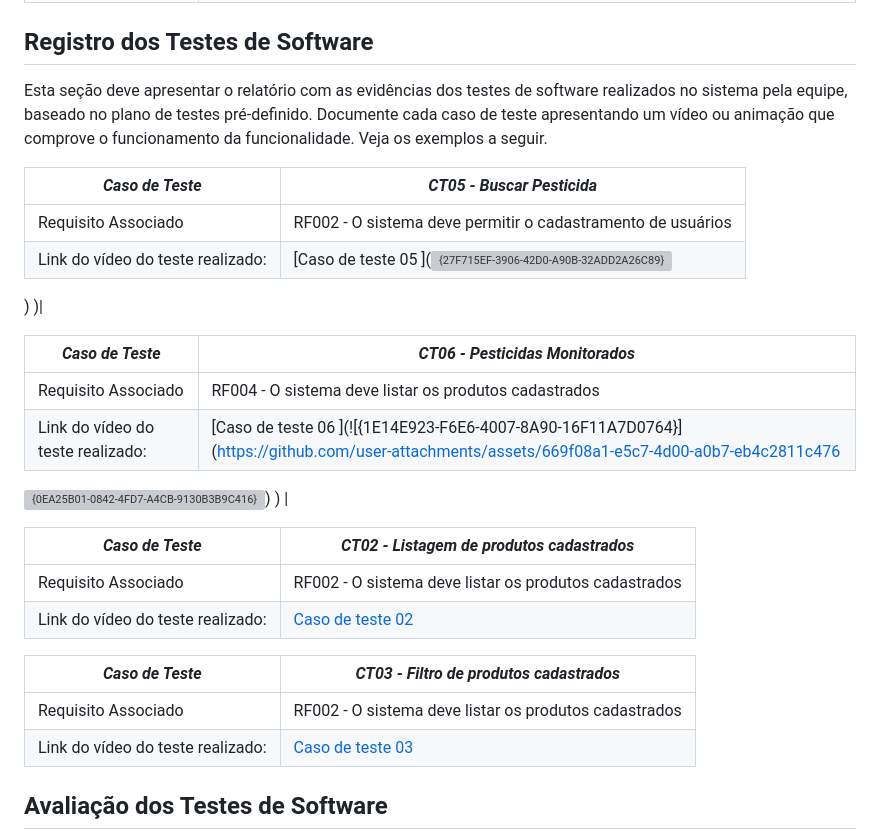
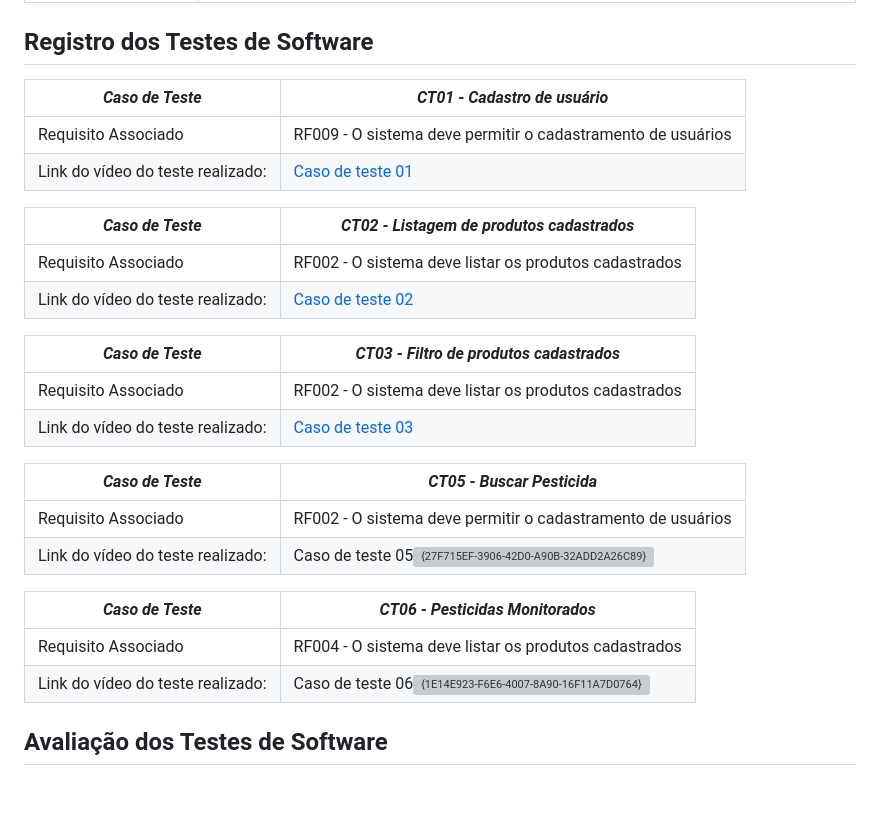
Before and after one commit to ICEI-PUC-Minas-PMV-SI/pmv-si-2025-1-pe1-t2-pesticidetracker, a Markdown page: docs/tests.md, the part around the change. Drawn GitHub-style; blank space fills up the shorter version; grey boxes are pictures that could not be loaded.

Commit message:
corrigindo registros de testes

```diff
--- a/docs/tests.md
+++ b/docs/tests.md
@@ -74,22 +74,10 @@ Preencha a tabela com o plano dos testes. Para cada Caso de Teste (CT), associe
 
 ## Registro dos Testes de Software
 
-Esta seção deve apresentar o relatório com as evidências dos testes de software realizados no sistema pela equipe, baseado no plano de testes pré-definido. Documente cada caso de teste apresentando um vídeo ou animação que comprove o funcionamento da funcionalidade. Veja os exemplos a seguir.
-
-|*Caso de Teste*                                 |*CT05 - Buscar Pesticida*                                         |
+|*Caso de Teste*                                 |*CT01 - Cadastro de usuário*                                         |
 |---|---|
-|Requisito Associado | RF002 - O sistema deve permitir o cadastramento de usuários|
-|Link do vídeo do teste realizado: | [Caso de teste 05 ](![{27F715EF-3906-42D0-A90B-32ADD2A26C89}](https://github.com/user-attachments/assets/0b12feec-bb16-48d2-93b4-f684ec063802)
-)
-)|
-
-
-|*Caso de Teste*                                 |*CT06 - Pesticidas Monitorados*                                        |
-|---|---|
-|Requisito Associado | RF004 - O sistema deve listar os produtos cadastrados|
-|Link do vídeo do teste realizado: | [Caso de teste 06 ](![{1E14E923-F6E6-4007-8A90-16F11A7D0764}](https://github.com/user-attachments/assets/669f08a1-e5c7-4d00-a0b7-eb4c2811c476
-![{0EA25B01-0842-4FD7-A4CB-9130B3B9C416}](https://github.com/user-attachments/assets/5cee731e-a2de-46f9-8ab2-56677d1ada04))
-) |
+|Requisito Associado | RF009 - O sistema deve permitir o cadastramento de usuários|
+|Link do vídeo do teste realizado: | [Caso de teste 01](videos/CT01.mkv)|
 
 
 |*Caso de Teste*                                 |*CT02 - Listagem de produtos cadastrados*                                        |
@@ -97,10 +85,23 @@ Esta seção deve apresentar o relatório com as evidências dos testes de softw
 |Requisito Associado | RF002 - O sistema deve listar os produtos cadastrados|
 |Link do vídeo do teste realizado: | [Caso de teste 02](videos/CT02.mkv) |
 
+
 |*Caso de Teste*                                 |*CT03 - Filtro de produtos cadastrados*                                        |
 |---|---|
 |Requisito Associado |RF002 - O sistema deve listar os produtos cadastrados|
 |Link do vídeo do teste realizado: | [Caso de teste 03](videos/CT03.mkv) |
+
+
+|*Caso de Teste*                                 |*CT05 - Buscar Pesticida*                                         |
+|---|---|
+|Requisito Associado | RF002 - O sistema deve permitir o cadastramento de usuários|
+|Link do vídeo do teste realizado: | Caso de teste 05![{27F715EF-3906-42D0-A90B-32ADD2A26C89}](https://github.com/user-attachments/assets/0b12feec-bb16-48d2-93b4-f684ec063802)|
+
+
+|*Caso de Teste*                                 |*CT06 - Pesticidas Monitorados*                                        |
+|---|---|
+|Requisito Associado | RF004 - O sistema deve listar os produtos cadastrados|
+|Link do vídeo do teste realizado: | Caso de teste 06![{1E14E923-F6E6-4007-8A90-16F11A7D0764}](https://github.com/user-attachments/assets/669f08a1-e5c7-4d00-a0b7-eb4c2811c476) |
 
 
 ## Avaliação dos Testes de Software
```
